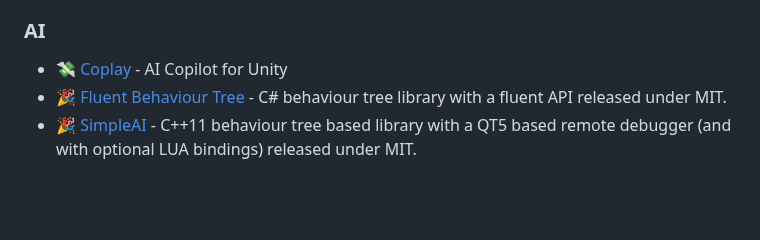
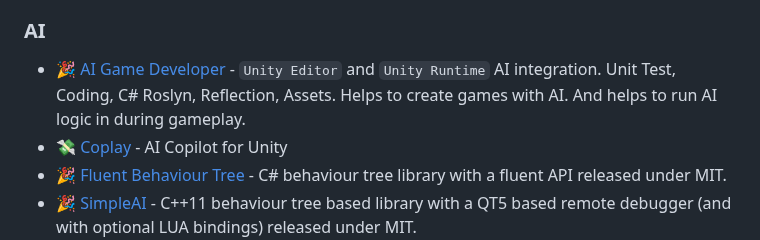
Before and after one commit to ellisonleao/magictools, a Markdown page: README.md, the part around the change. Drawn GitHub-style; blank space fills up the shorter version.

Commit message:
Add AI Game Developer link to README
Added a new entry for 'AI Game Developer' under the AI section.

```diff
--- a/README.md
+++ b/README.md
@@ -353,6 +353,7 @@ _Set of game frameworks, engines and platforms_
 - :tada: [WhiteStorm.js](https://github.com/WhitestormJS/whitestorm.js) - 3d javacript framework for building apps and games
 
 ### AI
+- :tada: [AI Game Developer](https://github.com/IvanMurzak/Unity-MCP) - `Unity Editor` and `Unity Runtime` AI integration. Unit Test, Coding, C# Roslyn, Reflection, Assets. Helps to create games with AI. And helps to run AI logic in during gameplay.
 - :money_with_wings: [Coplay](https://coplay.dev?ref=github&utm_source=magictools) - AI Copilot for Unity
 - :tada: [Fluent Behaviour Tree](https://github.com/codecapers/Fluent-Behaviour-Tree) - C# behaviour tree library with a fluent API released under MIT.
 - :tada: [SimpleAI](https://github.com/mgerhardy/simpleai/) - C++11 behaviour tree based library with a QT5 based remote debugger (and with optional LUA bindings) released under MIT.
```
